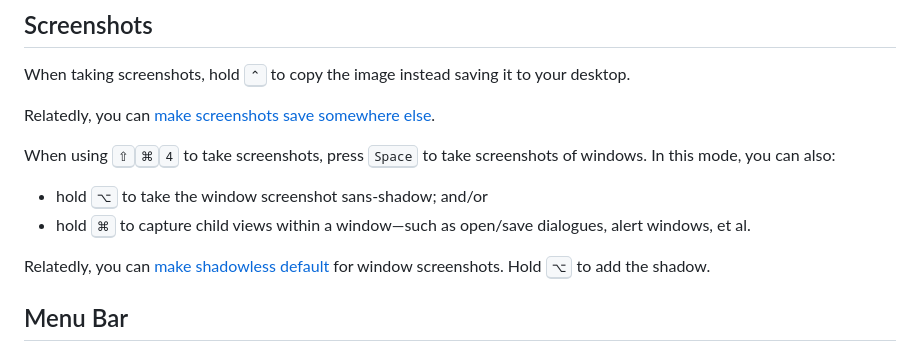
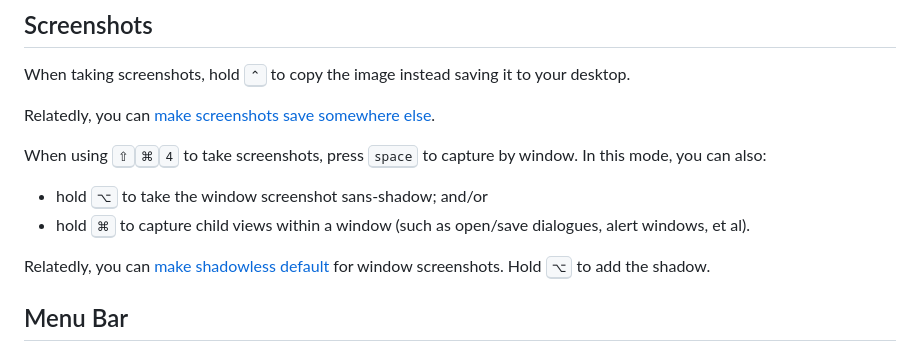
Before and after one commit to jaskfla/macos-tidbits, a Markdown page: src/index.md, the part around the change. Drawn GitHub-style.

Commit message:
reword window capture

```diff
--- a/src/index.md
+++ b/src/index.md
@@ -35,11 +35,11 @@ Relatedly, you can
 [make screenshots save somewhere else](https://macos-defaults.com/screenshots/location.html).
 
 When using <kbd>⇧</kbd><kbd>⌘</kbd><kbd>4</kbd> to take screenshots, press
-<kbd>Space</kbd> to take screenshots of windows. In this mode, you can also:
+<kbd>space</kbd> to capture by window. In this mode, you can also:
 
 - hold <kbd>⌥</kbd> to take the window screenshot sans-shadow; and/or
-- hold <kbd>⌘</kbd> to capture child views within a window—such as open/save
-  dialogues, alert windows, et al.
+- hold <kbd>⌘</kbd> to capture child views within a window (such as open/save
+  dialogues, alert windows, et al).
 
 Relatedly, you can
 [make shadowless default](https://macos-defaults.com/screenshots/disable-shadow.html)
```
